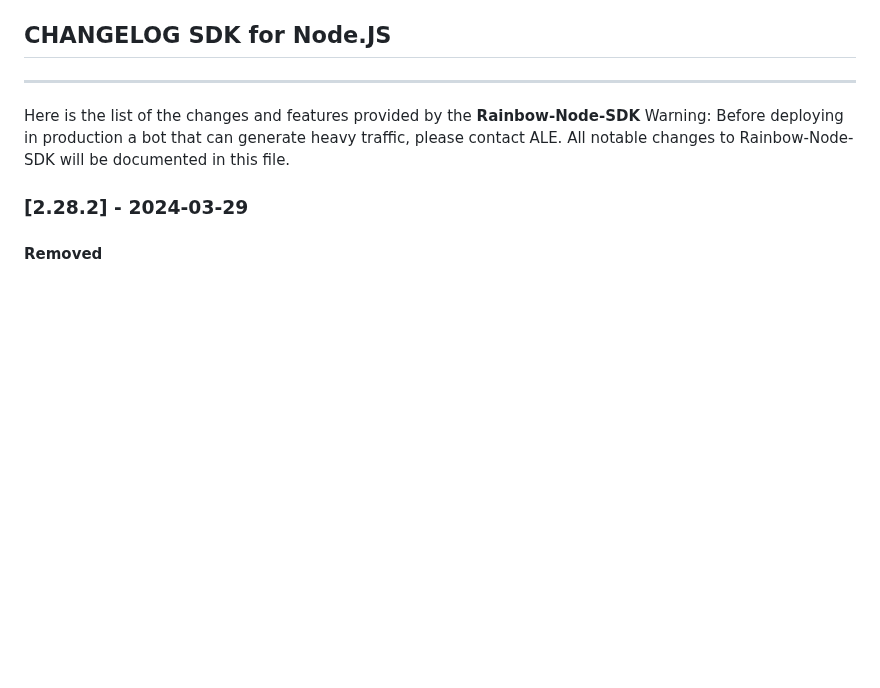
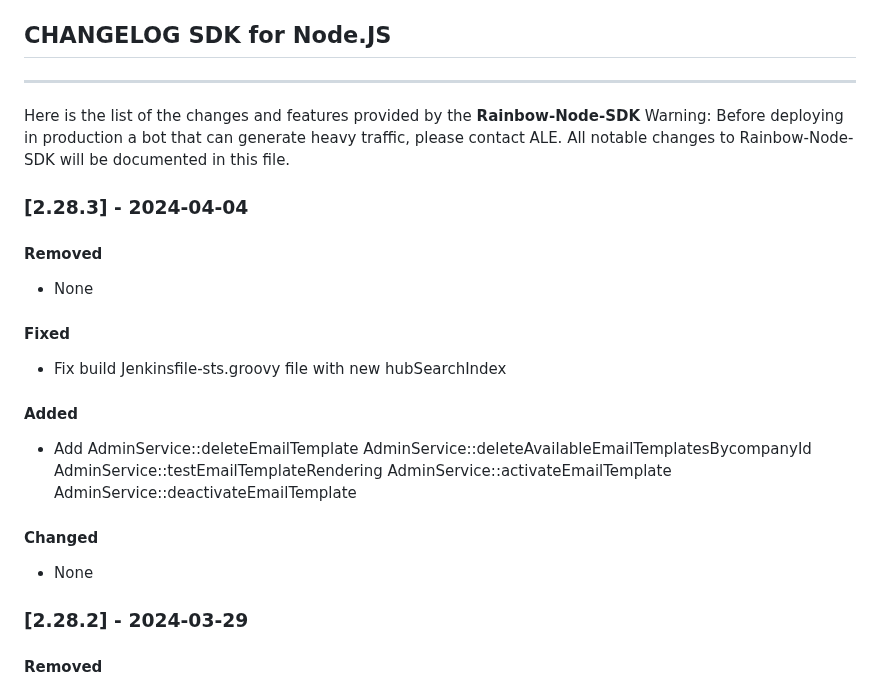
Before and after one commit to Rainbow-CPaaS/Rainbow-Node-SDK, a Markdown page: guide/CHANGELOG.md, the part around the change. Drawn GitHub-style; blank space fills up the shorter version.

Commit message:
CHANGELOG

```diff
--- a/guide/CHANGELOG.md
+++ b/guide/CHANGELOG.md
@@ -6,6 +6,19 @@ Here is the list of the changes and features provided by the **Rainbow-Node-SDK*
 Warning: Before deploying in production a bot that can generate heavy traffic, please contact ALE.
 All notable changes to Rainbow-Node-SDK will be documented in this file.
 
+
+### [2.28.3] - 2024-04-04
+#### Removed
+-   None
+
+#### Fixed
+-   Fix build Jenkinsfile-sts.groovy file with new hubSearchIndex
+
+#### Added
+-   Add AdminService::deleteEmailTemplate AdminService::deleteAvailableEmailTemplatesBycompanyId AdminService::testEmailTemplateRendering AdminService::activateEmailTemplate AdminService::deactivateEmailTemplate
+
+#### Changed
+-   None
 
 ### [2.28.2] - 2024-03-29
 #### Removed
```
